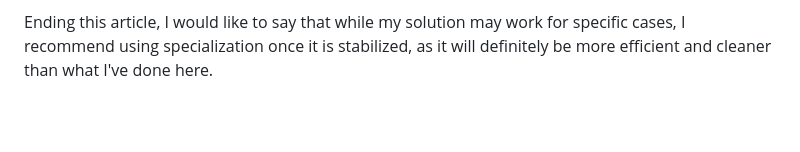
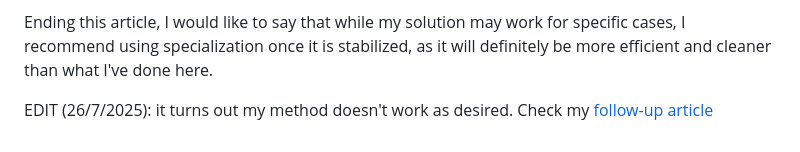
Before and after one commit to Oakchris1955/oakchris1955.eu, a Markdown page: content/posts/bypassing_specialization.md, the part around the change. Rendered like a GitHub page; blank space fills up the shorter version.

Commit message:
blog: follow-up to "Bypassing" specialization...

```diff
--- a/content/posts/bypassing_specialization.md
+++ b/content/posts/bypassing_specialization.md
@@ -180,3 +180,5 @@ Yes.
 My solution to my issue is not only pretty specific to my use case, but it also introduces additional overhead to the struct, both when it comes to performance (every time the `load_nth_sector` function is called and the sector buffer is modified, Rust must match that very field, even though its value doesn't change at all from the FileSystem's construction until it is dropped. It is very possible that Rust compiler notices this and removes the additional overhead, but in such cases it is good to be pesimistic), as well as when it comes to memory (these function pointers take up some memory, although considering they are just pointers I wouldn't worry about it that much). Furthermore, my solution is pretty sloppy and I would say even annoying to implement in certain cases. In my example above I only wanted to specialize one function, but what in reality I also want to specialize another one function. Now imagine trying to do that for 5 or 10 more function, and you will soon realize that this solution, while it solves the problem, it is just too hacky. Lastly, the unstable `specialization` feature also deals with lifetimes, which as I mentioned is the feature's biggest obstacle on the way to stabilization.
 
 Ending this article, I would like to say that while my solution may work for specific cases, I recommend using specialization once it is stabilized, as it will definitely be more efficient and cleaner than what I've done here.
+
+EDIT (26/7/2025): it turns out my method doesn't work as desired. Check my [follow-up article](/posts/bypassing_specialization_followup)
```
Also changed, not shown: content/posts/bypassing_specialization_followup.md (added, +104 -0 lines).
